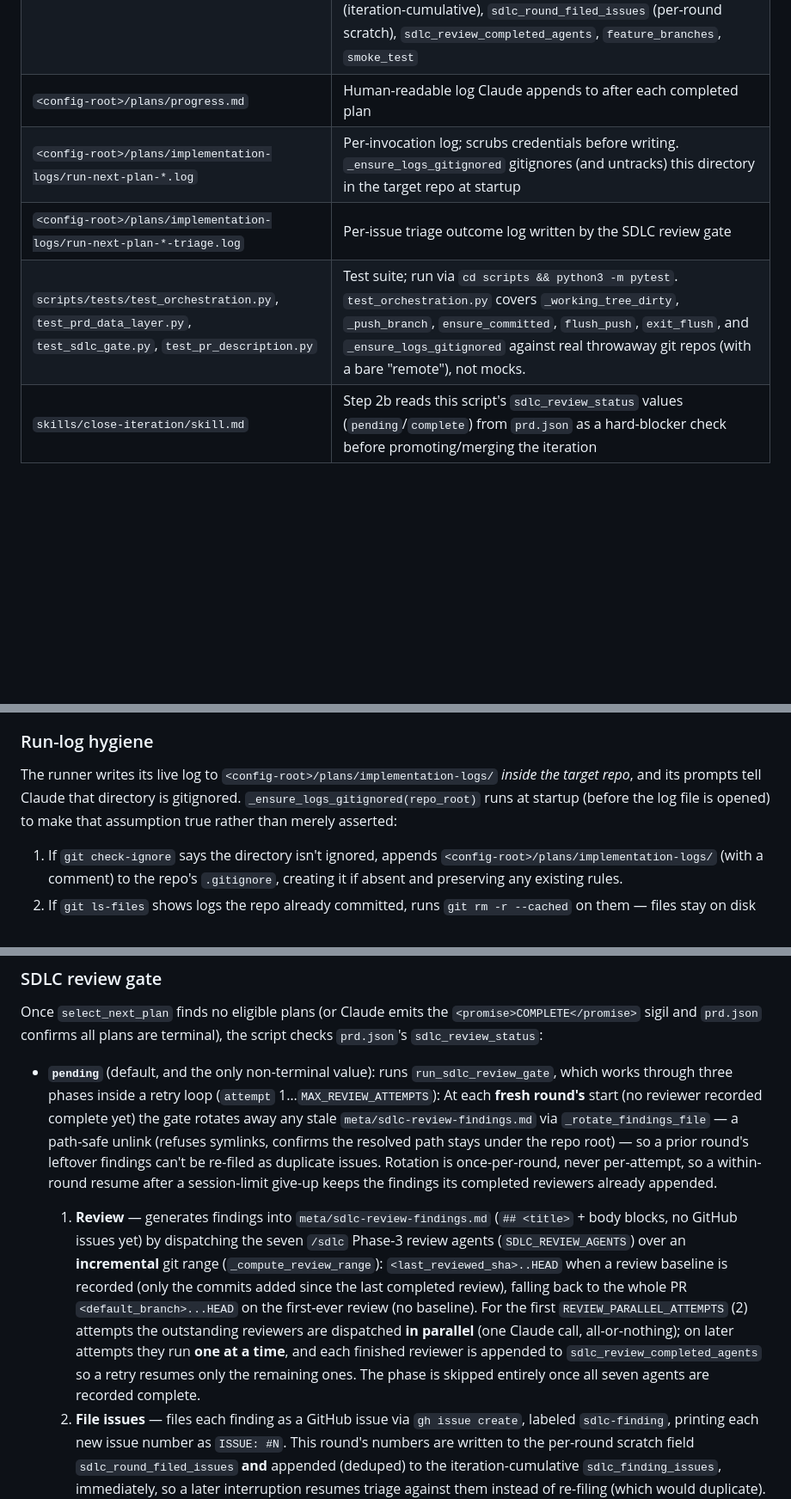
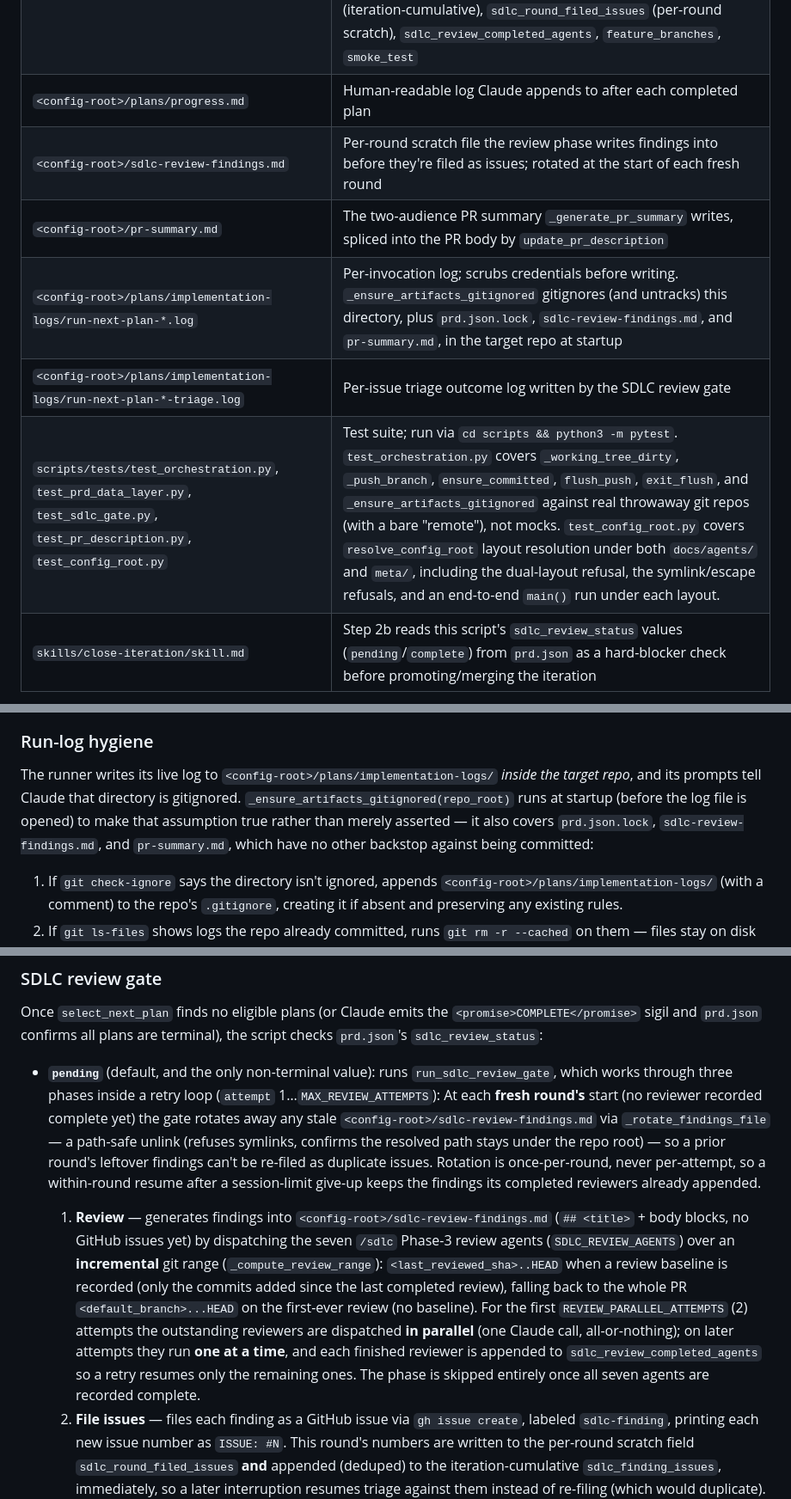
Before and after one commit to msmeeks/claude-tools, a Markdown page: docs/features/run-next-plan.md, 3 parts joined by grey strips. Shown at 86% size. Rendered like a GitHub page; blank space fills up the shorter version.

Commit message:
docs(run-next-plan): fix stale references after config-root migration
Corrected leftover meta/-literal path references, a wrong function name
(_ensure_logs_gitignored -> _ensure_artifacts_gitignored), and added the
runtime artifact files and test_config_root.py to the doc, which the
scaffolding-layout migration had left undocumented.

Co-Authored-By: Claude Sonnet 5 <noreply@anthropic.com>

```diff
--- a/docs/features/run-next-plan.md
+++ b/docs/features/run-next-plan.md
@@ -30,9 +30,11 @@ The script treats `<config-root>/plans/prd.json` as the single source of truth f
 | `scripts/run-next-plan.py` | The orchestrator itself |
 | `<config-root>/plans/prd.json` | Plan registry: `integration_branch`, `pr_number`, `prd_issue`, `plans[]` (file/status/attempts/blocked_by), `sdlc_review_status`, `sdlc_review_rounds` (completed review rounds; capped by `MAX_REVIEW_ROUNDS`), `last_reviewed_sha`, `sdlc_finding_issues` (iteration-cumulative), `sdlc_round_filed_issues` (per-round scratch), `sdlc_review_completed_agents`, `feature_branches`, `smoke_test` |
 | `<config-root>/plans/progress.md` | Human-readable log Claude appends to after each completed plan |
-| `<config-root>/plans/implementation-logs/run-next-plan-*.log` | Per-invocation log; scrubs credentials before writing. `_ensure_logs_gitignored` gitignores (and untracks) this directory in the target repo at startup |
+| `<config-root>/sdlc-review-findings.md` | Per-round scratch file the review phase writes findings into before they're filed as issues; rotated at the start of each fresh round |
+| `<config-root>/pr-summary.md` | The two-audience PR summary `_generate_pr_summary` writes, spliced into the PR body by `update_pr_description` |
+| `<config-root>/plans/implementation-logs/run-next-plan-*.log` | Per-invocation log; scrubs credentials before writing. `_ensure_artifacts_gitignored` gitignores (and untracks) this directory, plus `prd.json.lock`, `sdlc-review-findings.md`, and `pr-summary.md`, in the target repo at startup |
 | `<config-root>/plans/implementation-logs/run-next-plan-*-triage.log` | Per-issue triage outcome log written by the SDLC review gate |
-| `scripts/tests/test_orchestration.py`, `test_prd_data_layer.py`, `test_sdlc_gate.py`, `test_pr_description.py` | Test suite; run via `cd scripts && python3 -m pytest`. `test_orchestration.py` covers `_working_tree_dirty`, `_push_branch`, `ensure_committed`, `flush_push`, `exit_flush`, and `_ensure_logs_gitignored` against real throwaway git repos (with a bare "remote"), not mocks. |
+| `scripts/tests/test_orchestration.py`, `test_prd_data_layer.py`, `test_sdlc_gate.py`, `test_pr_description.py`, `test_config_root.py` | Test suite; run via `cd scripts && python3 -m pytest`. `test_orchestration.py` covers `_working_tree_dirty`, `_push_branch`, `ensure_committed`, `flush_push`, `exit_flush`, and `_ensure_artifacts_gitignored` against real throwaway git repos (with a bare "remote"), not mocks. `test_config_root.py` covers `resolve_config_root` layout resolution under both `docs/agents/` and `meta/`, including the dual-layout refusal, the symlink/escape refusals, and an end-to-end `main()` run under each layout. |
 | `skills/close-iteration/skill.md` | Step 2b reads this script's `sdlc_review_status` values (`pending`/`complete`) from `prd.json` as a hard-blocker check before promoting/merging the iteration |
 
 ## Technical Detail
@@ -69,7 +71,7 @@ On `rate_limit`, the script parses a retry delay from the output text via `_pars
 
 ### Run-log hygiene
 
-The runner writes its live log to `<config-root>/plans/implementation-logs/` *inside the target repo*, and its prompts tell Claude that directory is gitignored. `_ensure_logs_gitignored(repo_root)` runs at startup (before the log file is opened) to make that assumption true rather than merely asserted:
+The runner writes its live log to `<config-root>/plans/implementation-logs/` *inside the target repo*, and its prompts tell Claude that directory is gitignored. `_ensure_artifacts_gitignored(repo_root)` runs at startup (before the log file is opened) to make that assumption true rather than merely asserted — it also covers `prd.json.lock`, `sdlc-review-findings.md`, and `pr-summary.md`, which have no other backstop against being committed:
 
 1. If `git check-ignore` says the directory isn't ignored, appends `<config-root>/plans/implementation-logs/` (with a comment) to the repo's `.gitignore`, creating it if absent and preserving any existing rules.
 2. If `git ls-files` shows logs the repo already committed, runs `git rm -r --cached` on them — files stay on disk (one is being written to right now), they just stop being tracked.
@@ -119,8 +121,8 @@ The only thing between an attacker-controlled plan or issue body and arbitrary c
 Once `select_next_plan` finds no eligible plans (or Claude emits the `<promise>COMPLETE</promise>` sigil and `prd.json` confirms all plans are terminal), the script checks `prd.json`'s `sdlc_review_status`:
 
 - **`pending`** (default, and the only non-terminal value): runs `run_sdlc_review_gate`, which works through three phases inside a retry loop (`attempt` 1…`MAX_REVIEW_ATTEMPTS`):
-  At each **fresh round's** start (no reviewer recorded complete yet) the gate rotates away any stale `meta/sdlc-review-findings.md` via `_rotate_findings_file` — a path-safe unlink (refuses symlinks, confirms the resolved path stays under the repo root) — so a prior round's leftover findings can't be re-filed as duplicate issues. Rotation is once-per-round, never per-attempt, so a within-round resume after a session-limit give-up keeps the findings its completed reviewers already appended.
-  1. **Review** — generates findings into `meta/sdlc-review-findings.md` (`## <title>` + body blocks, no GitHub issues yet) by dispatching the seven `/sdlc` Phase-3 review agents (`SDLC_REVIEW_AGENTS`) over an **incremental** git range (`_compute_review_range`): `<last_reviewed_sha>..HEAD` when a review baseline is recorded (only the commits added since the last completed review), falling back to the whole PR `<default_branch>...HEAD` on the first-ever review (no baseline). For the first `REVIEW_PARALLEL_ATTEMPTS` (2) attempts the outstanding reviewers are dispatched **in parallel** (one Claude call, all-or-nothing); on later attempts they run **one at a time**, and each finished reviewer is appended to `sdlc_review_completed_agents` so a retry resumes only the remaining ones. The phase is skipped entirely once all seven agents are recorded complete.
+  At each **fresh round's** start (no reviewer recorded complete yet) the gate rotates away any stale `<config-root>/sdlc-review-findings.md` via `_rotate_findings_file` — a path-safe unlink (refuses symlinks, confirms the resolved path stays under the repo root) — so a prior round's leftover findings can't be re-filed as duplicate issues. Rotation is once-per-round, never per-attempt, so a within-round resume after a session-limit give-up keeps the findings its completed reviewers already appended.
+  1. **Review** — generates findings into `<config-root>/sdlc-review-findings.md` (`## <title>` + body blocks, no GitHub issues yet) by dispatching the seven `/sdlc` Phase-3 review agents (`SDLC_REVIEW_AGENTS`) over an **incremental** git range (`_compute_review_range`): `<last_reviewed_sha>..HEAD` when a review baseline is recorded (only the commits added since the last completed review), falling back to the whole PR `<default_branch>...HEAD` on the first-ever review (no baseline). For the first `REVIEW_PARALLEL_ATTEMPTS` (2) attempts the outstanding reviewers are dispatched **in parallel** (one Claude call, all-or-nothing); on later attempts they run **one at a time**, and each finished reviewer is appended to `sdlc_review_completed_agents` so a retry resumes only the remaining ones. The phase is skipped entirely once all seven agents are recorded complete.
   2. **File issues** — files each finding as a GitHub issue via `gh issue create`, labeled `sdlc-finding`, printing each new issue number as `ISSUE: #N`. This round's numbers are written to the per-round scratch field `sdlc_round_filed_issues` **and** appended (deduped) to the iteration-cumulative `sdlc_finding_issues`, immediately, so a later interruption resumes triage against them instead of re-filing (which would duplicate). The "already filed this round" guard reads `sdlc_round_filed_issues` — **not** the cumulative list — so a re-armed round with prior findings still files its own issues exactly once, while a within-round resume skips re-filing. Triage runs against this round's `sdlc_round_filed_issues` only.
   3. **Triage** — for every filed issue, runs the real `/triage` skill non-interactively — self-answering any grilling-style open questions with a stated recommendation and rationale instead of pausing for user input — then applies `/triage`'s normal state machine. Every issue that reaches `ready-for-agent` is clustered (à la `/plan-iteration` Step 5) into new `<config-root>/plans/<slug>.md` plan files appended to `prd.json`, without opening a new integration branch or PR.
 
```
Also changed, not shown: other parts of docs/features/run-next-plan.md (+3 -3 lines).
